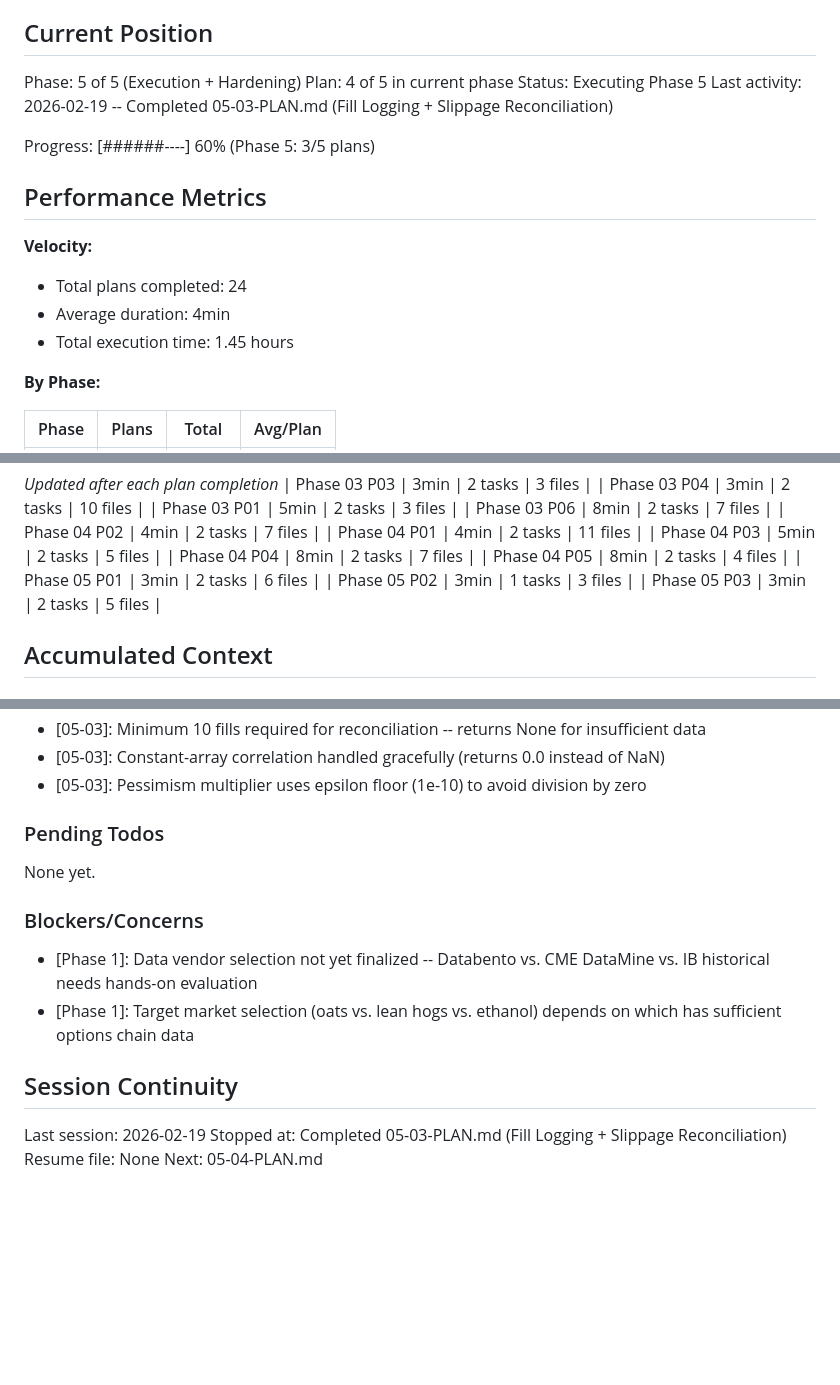
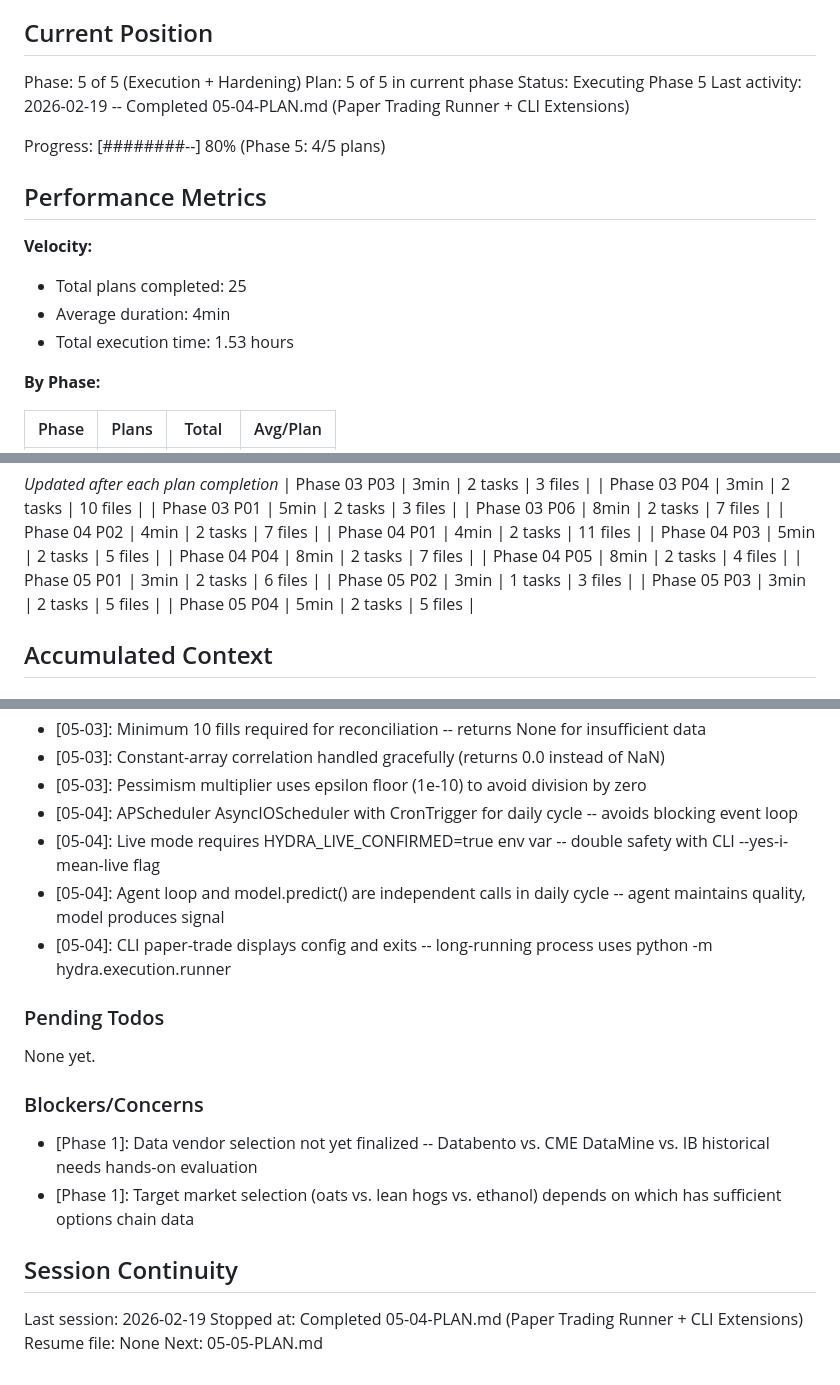
Before and after one commit to 001TMF/HYDRA, a Markdown page: .planning/STATE.md, 3 parts joined by grey strips. Rendered like a GitHub page; blank space fills up the shorter version.

Commit message:
docs(05-04): complete Paper Trading Runner + CLI Extensions plan
- SUMMARY.md with execution metrics and decisions
- STATE.md advanced to plan 5/5 at 80% progress
- ROADMAP.md updated with phase 05 plan progress (4/5)
- REQUIREMENTS.md: EXEC-01, EXEC-05 marked complete

Co-Authored-By: Claude Opus 4.6 <noreply@anthropic.com>

```diff
--- a/.planning/STATE.md
+++ b/.planning/STATE.md
@@ -10,18 +10,18 @@ See: .planning/PROJECT.md (updated 2026-02-18)
 ## Current Position
 
 Phase: 5 of 5 (Execution + Hardening)
-Plan: 4 of 5 in current phase
+Plan: 5 of 5 in current phase
 Status: Executing Phase 5
-Last activity: 2026-02-19 -- Completed 05-03-PLAN.md (Fill Logging + Slippage Reconciliation)
+Last activity: 2026-02-19 -- Completed 05-04-PLAN.md (Paper Trading Runner + CLI Extensions)
 
-Progress: [######----] 60% (Phase 5: 3/5 plans)
+Progress: [########--] 80% (Phase 5: 4/5 plans)
 
 ## Performance Metrics
 
 **Velocity:**
-- Total plans completed: 24
+- Total plans completed: 25
 - Average duration: 4min
-- Total execution time: 1.45 hours
+- Total execution time: 1.53 hours
 
 **By Phase:**
 
@@ -48,6 +48,7 @@ Progress: [######----] 60% (Phase 5: 3/5 plans)
 | Phase 05 P01 | 3min | 2 tasks | 6 files |
 | Phase 05 P02 | 3min | 1 tasks | 3 files |
 | Phase 05 P03 | 3min | 2 tasks | 5 files |
+| Phase 05 P04 | 5min | 2 tasks | 5 files |
 
 ## Accumulated Context
 
@@ -136,6 +137,10 @@ Recent decisions affecting current work:
 - [05-03]: Minimum 10 fills required for reconciliation -- returns None for insufficient data
 - [05-03]: Constant-array correlation handled gracefully (returns 0.0 instead of NaN)
 - [05-03]: Pessimism multiplier uses epsilon floor (1e-10) to avoid division by zero
+- [05-04]: APScheduler AsyncIOScheduler with CronTrigger for daily cycle -- avoids blocking event loop
+- [05-04]: Live mode requires HYDRA_LIVE_CONFIRMED=true env var -- double safety with CLI --yes-i-mean-live flag
+- [05-04]: Agent loop and model.predict() are independent calls in daily cycle -- agent maintains quality, model produces signal
+- [05-04]: CLI paper-trade displays config and exits -- long-running process uses python -m hydra.execution.runner
 
 ### Pending Todos
 
@@ -149,6 +154,6 @@ None yet.
 ## Session Continuity
 
 Last session: 2026-02-19
-Stopped at: Completed 05-03-PLAN.md (Fill Logging + Slippage Reconciliation)
+Stopped at: Completed 05-04-PLAN.md (Paper Trading Runner + CLI Extensions)
 Resume file: None
-Next: 05-04-PLAN.md
+Next: 05-05-PLAN.md
```
Also changed, not shown: .planning/REQUIREMENTS.md (+2 -2 lines), 1 other file.
